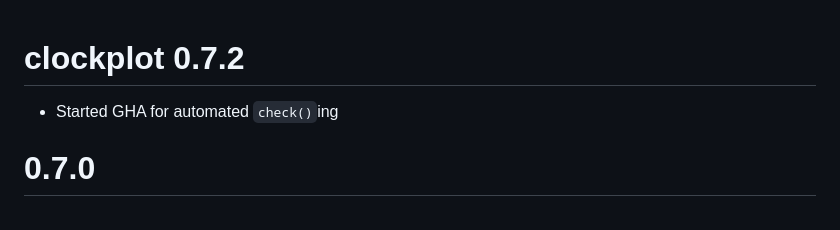
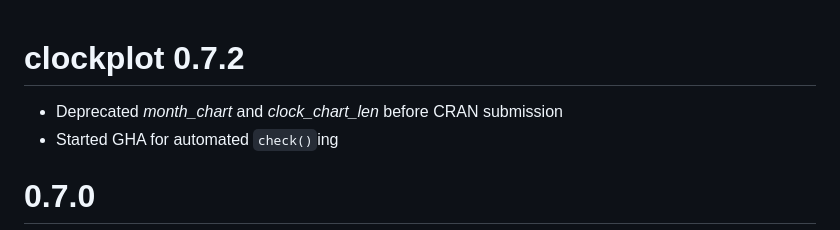
Before and after one commit to mahmudstat/clockplot, a Markdown page: NEWS.md, the part around the change. Drawn GitHub-style.

```diff
--- a/NEWS.md
+++ b/NEWS.md
@@ -1,5 +1,6 @@
 # clockplot 0.7.2
 
+* Deprecated *month_chart* and *clock_chart_len* before CRAN submission
 * Started GHA for automated `check()`ing
 
 # 0.7.0
```
Also changed, not shown: README.md (+1 -1 lines), man/figures/hexlogo.png (added), 1 other file.
